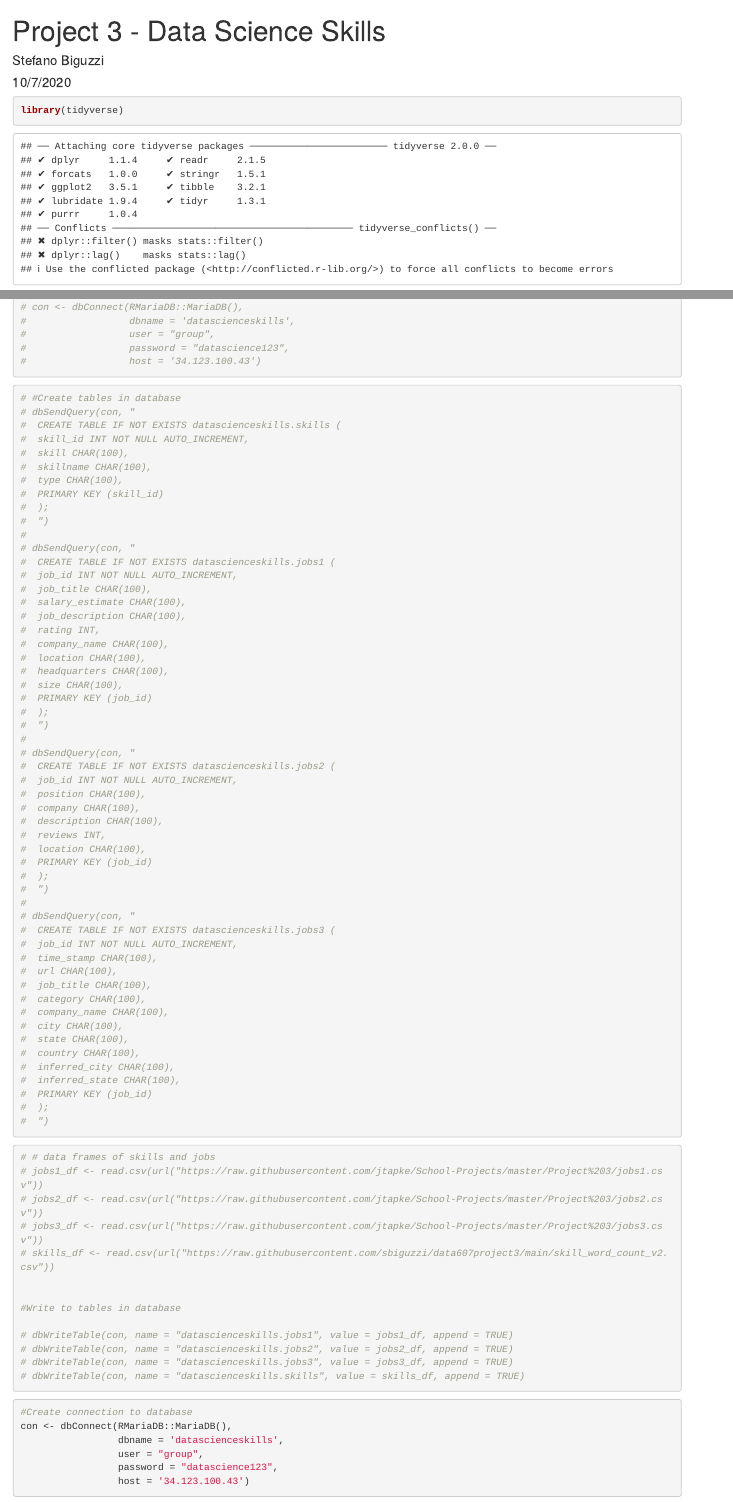
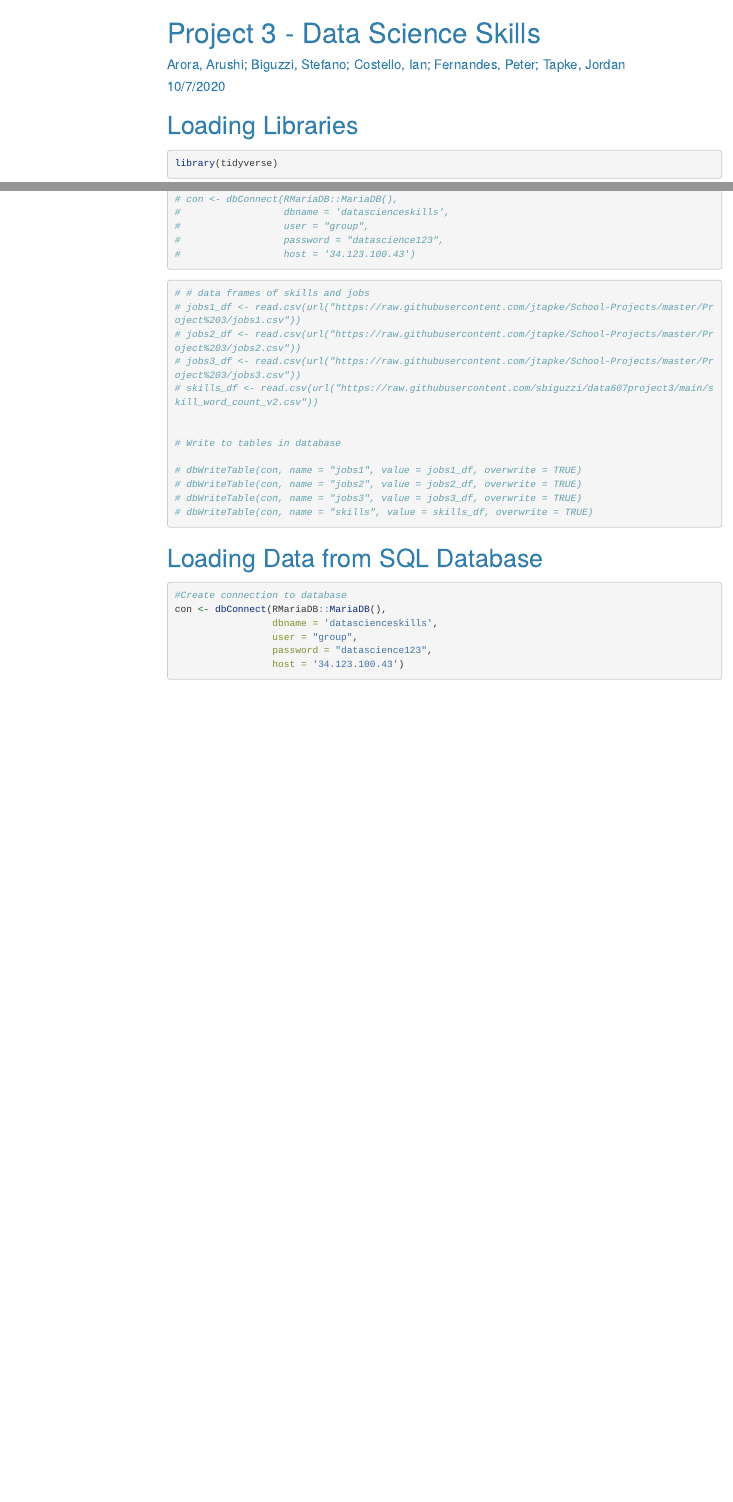
Before and after one commit to sbiguzzi/data607project3, an R Markdown document (SBV_Project3_DataScienceSkills.Rmd): the page in a window 1100 px wide, from its top, and a second part further down, joined at a grey line. Rendered offline with R 4.5, knitr and Pandoc, with nearby package versions; code that draws random numbers runs with fixed seeds of ours; some code elsewhere in the file could not run offline; menus at the side of the page are left out; long lines of code are wrapped.

Commit message:
Update SBV_Project3_DataScienceSkills.Rmd

````diff
--- a/SBV_Project3_DataScienceSkills.Rmd
+++ b/SBV_Project3_DataScienceSkills.Rmd
@@ -1,4 +1,4 @@
 ---
 title: "Project 3 - Data Science Skills"
-author: "Stefano Biguzzi"
+author: "Arora, Arushi; Biguzzi, Stefano; Costello, Ian; Fernandes, Peter; Tapke, Jordan"
 date: "10/7/2020"
@@ -11,6 +18,7 @@ editor_options:
 knitr::opts_chunk$set(echo = TRUE, results = 'hide')
 ```
 
+# Loading Libraries
 ```{r}
 library(tidyverse)
 library(RCurl)
@@ -32,62 +41,6 @@ library(RMariaDB)
 #                  host = '34.123.100.43')
 ```
 ```{r}
-# #Create tables in database
-# dbSendQuery(con, "
-#  CREATE TABLE IF NOT EXISTS datascienceskills.skills (
-#  skill_id INT NOT NULL AUTO_INCREMENT,
-#  skill CHAR(100),
-#  skillname CHAR(100),
-#  type CHAR(100),
-#  PRIMARY KEY (skill_id)
-#  );
-#  ")
-#
-# dbSendQuery(con, "
-#  CREATE TABLE IF NOT EXISTS datascienceskills.jobs1 (
-#  job_id INT NOT NULL AUTO_INCREMENT,
-#  job_title CHAR(100),
-#  salary_estimate CHAR(100),
-#  job_description CHAR(100),
-#  rating INT,
-#  company_name CHAR(100),
-#  location CHAR(100),
-#  headquarters CHAR(100),
-#  size CHAR(100),
-#  PRIMARY KEY (job_id)
-#  );
-#  ")
-#
-# dbSendQuery(con, "
-#  CREATE TABLE IF NOT EXISTS datascienceskills.jobs2 (
-#  job_id INT NOT NULL AUTO_INCREMENT,
-#  position CHAR(100),
-#  company CHAR(100),
-#  description CHAR(100),
-#  reviews INT,
-#  location CHAR(100),
-#  PRIMARY KEY (job_id)
-#  );
-#  ")
-#
-# dbSendQuery(con, "
-#  CREATE TABLE IF NOT EXISTS datascienceskills.jobs3 (
-#  job_id INT NOT NULL AUTO_INCREMENT,
-#  time_stamp CHAR(100),
-#  url CHAR(100),
-#  job_title CHAR(100),
-#  category CHAR(100),
-#  company_name CHAR(100),
-#  city CHAR(100),
-#  state CHAR(100),
-#  country CHAR(100),
-#  inferred_city CHAR(100),
-#  inferred_state CHAR(100),
-#  PRIMARY KEY (job_id)
-#  );
-#  ")
-```
-```{r}
 # # data frames of skills and jobs
 # jobs1_df <- read.csv(url("https://raw.githubusercontent.com/jtapke/School-Projects/master/Project%203/jobs1.csv"))
 # jobs2_df <- read.csv(url("https://raw.githubusercontent.com/jtapke/School-Projects/master/Project%203/jobs2.csv"))
@@ -95,14 +48,15 @@ library(RMariaDB)
 # skills_df <- read.csv(url("https://raw.githubusercontent.com/sbiguzzi/data607project3/main/skill_word_count_v2.csv"))
 
 
-#Write to tables in database
+# Write to tables in database
 
-# dbWriteTable(con, name = "datascienceskills.jobs1", value = jobs1_df, append = TRUE)
-# dbWriteTable(con, name = "datascienceskills.jobs2", value = jobs2_df, append = TRUE)
-# dbWriteTable(con, name = "datascienceskills.jobs3", value = jobs3_df, append = TRUE)
-# dbWriteTable(con, name = "datascienceskills.skills", value = skills_df, append = TRUE)
+# dbWriteTable(con, name = "jobs1", value = jobs1_df, overwrite = TRUE)
+# dbWriteTable(con, name = "jobs2", value = jobs2_df, overwrite = TRUE)
+# dbWriteTable(con, name = "jobs3", value = jobs3_df, overwrite = TRUE)
+# dbWriteTable(con, name = "skills", value = skills_df, overwrite = TRUE)
 ```
 
+# Loading Data from SQL Database
 ```{r, results='hide',warning=FALSE}
 #Create connection to database
 con <- dbConnect(RMariaDB::MariaDB(),
````
Also changed, not shown: SBV_Project3_DataScienceSkills.Rmd (96 more changed lines).
